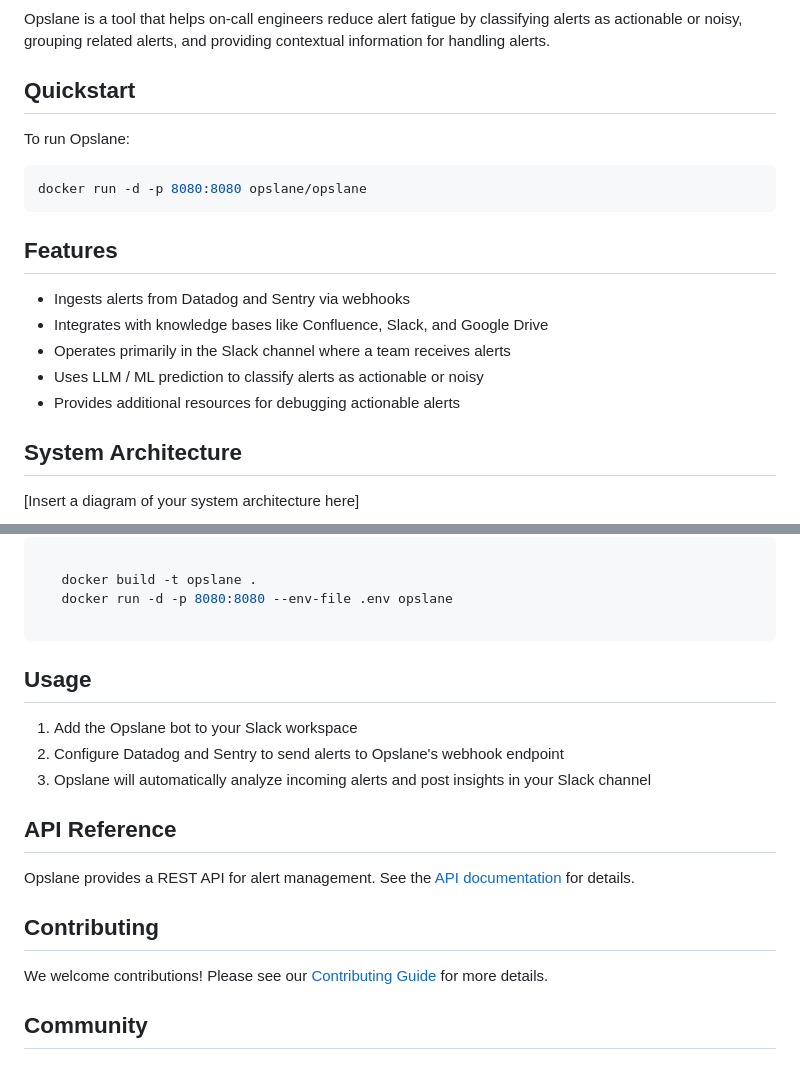
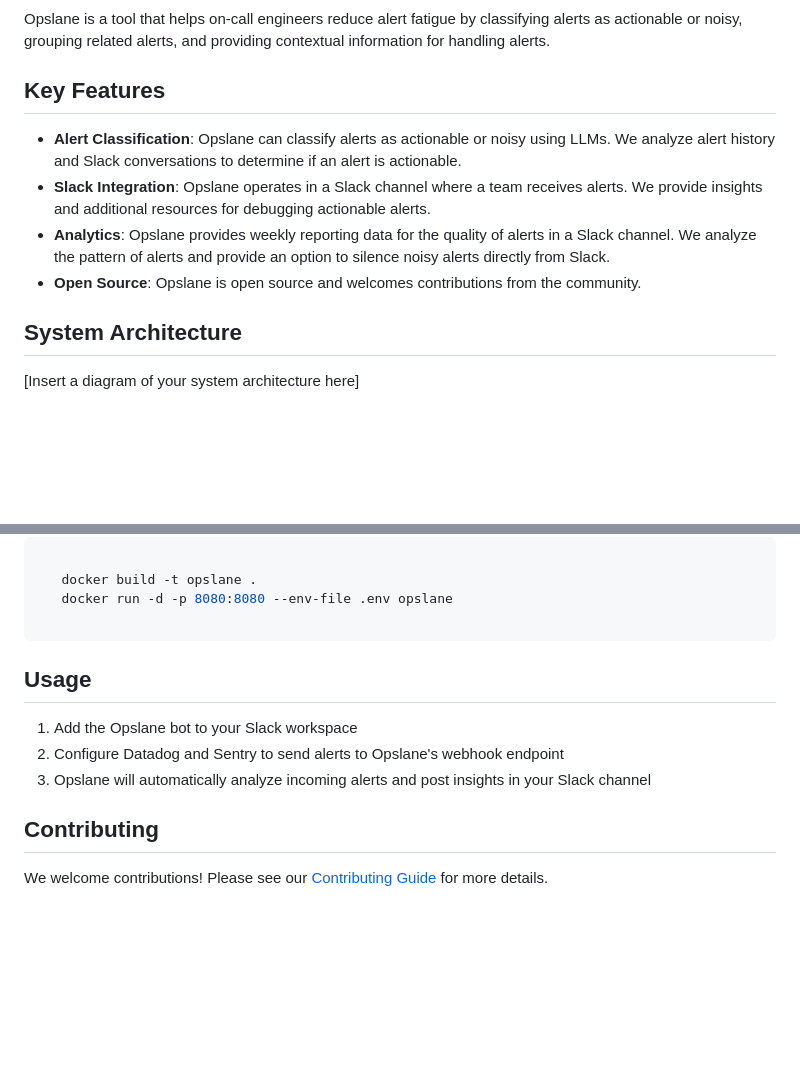
Before and after one commit to opslane/opslane, a Markdown page: README.md, 2 parts joined by grey strips. Rendered like a GitHub page; blank space fills up the shorter version.

Commit message:
feat: Improve README

````diff
--- a/README.md
+++ b/README.md
@@ -7,21 +13,13 @@
 
 Opslane is a tool that helps on-call engineers reduce alert fatigue by classifying alerts as actionable or noisy, grouping related alerts, and providing contextual information for handling alerts.
 
-## Quickstart
+## Key Features
 
-To run Opslane:
+- **Alert Classification**: Opslane can classify alerts as actionable or noisy using LLMs. We analyze alert history and Slack conversations to determine if an alert is actionable.
+- **Slack Integration**: Opslane operates in a Slack channel where a team receives alerts. We provide insights and additional resources for debugging actionable alerts.
+- **Analytics**: Opslane provides weekly reporting data for the quality of alerts in a Slack channel. We analyze the pattern of alerts and provide an option to silence noisy alerts directly from Slack.
+- **Open Source**: Opslane is open source and welcomes contributions from the community.
 
-```bash
-docker run -d -p 8080:8080 opslane/opslane
-```
-
-## Features
-
-- Ingests alerts from Datadog and Sentry via webhooks
-- Integrates with knowledge bases like Confluence, Slack, and Google Drive
-- Operates primarily in the Slack channel where a team receives alerts
-- Uses LLM / ML prediction to classify alerts as actionable or noisy
-- Provides additional resources for debugging actionable alerts
 
 ## System Architecture
 
@@ -60,19 +58,12 @@ cp .env.example .env
 
 ```
 
-
 ## Usage
 
 1. Add the Opslane bot to your Slack workspace
 2. Configure Datadog and Sentry to send alerts to Opslane's webhook endpoint
 3. Opslane will automatically analyze incoming alerts and post insights in your Slack channel
 
-## API Reference
-
-Opslane provides a REST API for alert management. See the [API documentation](./docs/api.md) for details.
-
 ## Contributing
 
 We welcome contributions! Please see our [Contributing Guide](CONTRIBUTING.md) for more details.
-
-## Community
````
Also changed, not shown: other parts of README.md (+8 -2 lines), assets/opslane-logo-large.png (renamed from backend/docs/opslane-logo-large.png), assets/opslane-transparent.png (renamed from backend/docs/opslane-transparent.png).
